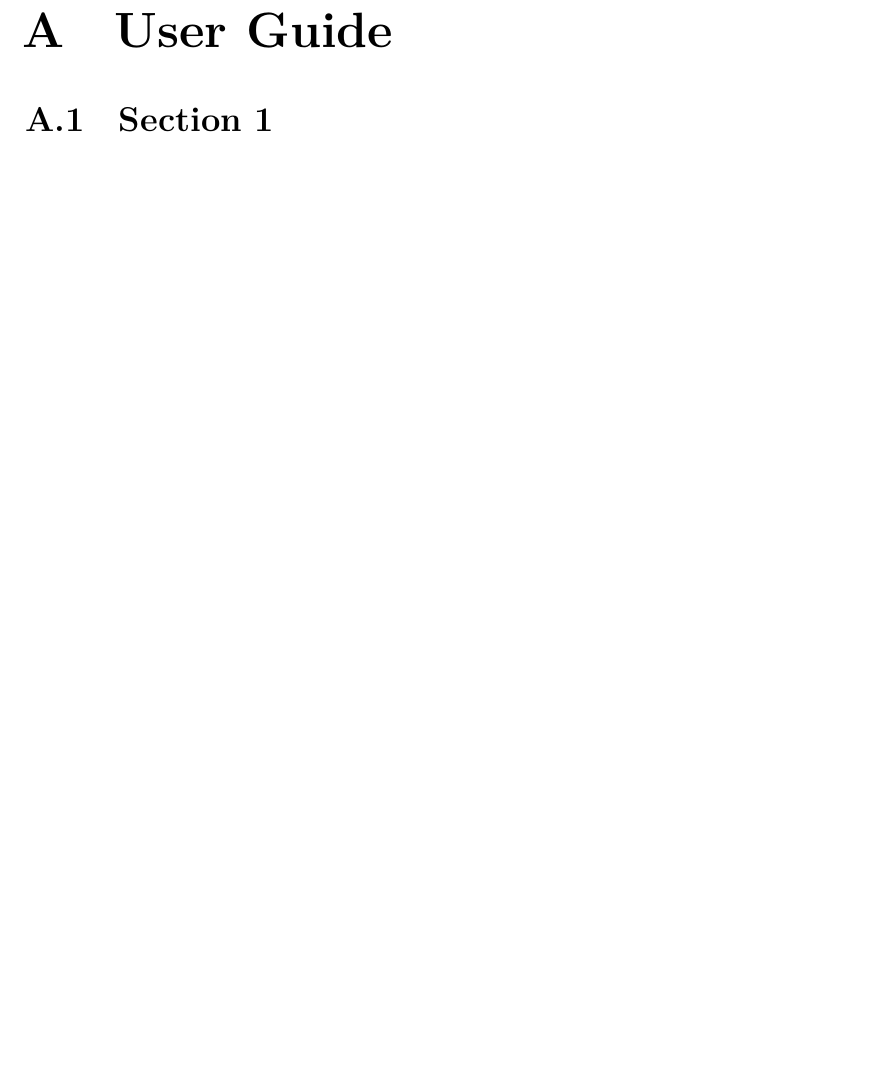
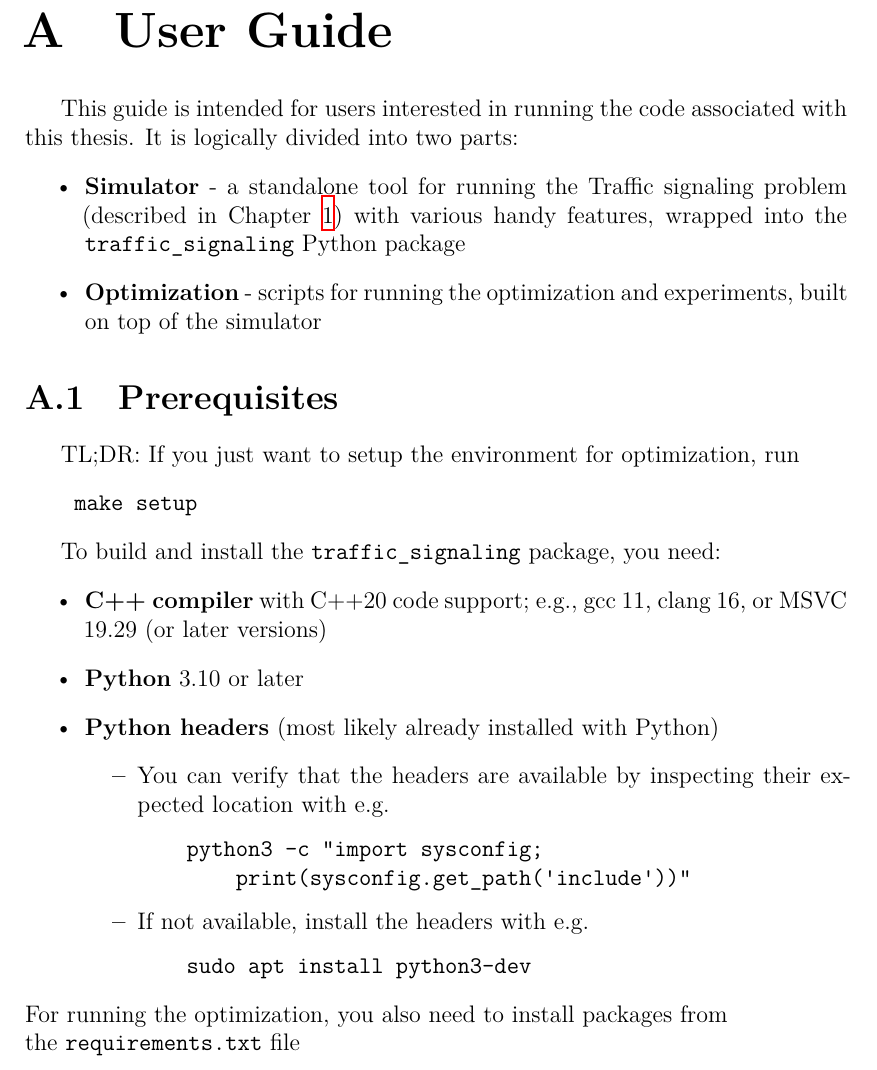
Before and after one commit to davidruda/Traffic-Signal-Optimization, a LaTeX thesis (thesis/thesis.tex, which reads thesis/user_guide.tex): part of page 32 of 33, cut so that both start at the same text, the shorter picture padded with empty space. Compiled offline with XeLaTeX.

Commit message:
Add unfinished draft of the User Guide

```diff
--- a/thesis/user_guide.tex
+++ b/thesis/user_guide.tex
@@ -1,3 +1,38 @@
 \chapter{User Guide} \label{chap:user_guide}
 
-\section{Section 1}
+This guide is intended for users interested in running the code associated with this thesis. It is logically divided into two parts:
+\begin{itemize}
+    \item \textbf{Simulator} - a standalone tool for running the Traffic signaling problem (described in Chapter~\ref{chap:problem_description}) with various handy features, wrapped into the \verb|traffic_signaling| Python package
+    \item \textbf{Optimization} - scripts for running the optimization and experiments, built on top of the simulator
+\end{itemize}
+
+\section{Prerequisites}
+
+TL;DR: If you just want to setup the environment for optimization, run
+\begin{verbatim}
+    make setup
+\end{verbatim}
+
+To build and install the \verb|traffic_signaling| package, you need:
+\begin{itemize}
+    \item \textbf{C++ compiler} with C++20 code support; e.g., gcc 11, clang 16, or MSVC 19.29 (or later versions)
+    \item \textbf{Python} 3.10 or later
+    \item \textbf{Python headers} (most likely already installed with Python)
+    \begin{itemize}
+        \item You can verify that the headers are available by inspecting their expected location with e.g.
+\begin{verbatim}
+    python3 -c "import sysconfig;
+        print(sysconfig.get_path('include'))"
+\end{verbatim}
+        \item If not available, install the headers with e.g.
+\begin{verbatim}
+    sudo apt install python3-dev
+\end{verbatim}
+    \end{itemize}
+\end{itemize}
+For running the optimization, you also need to install packages from \\
+the \verb|requirements.txt| file
+% Assuming you are in the root directory of the repository, you can install the package with
+% \begin{verbatim}
+%     pip install ./traffic_signaling
+% \end{verbatim}
```
